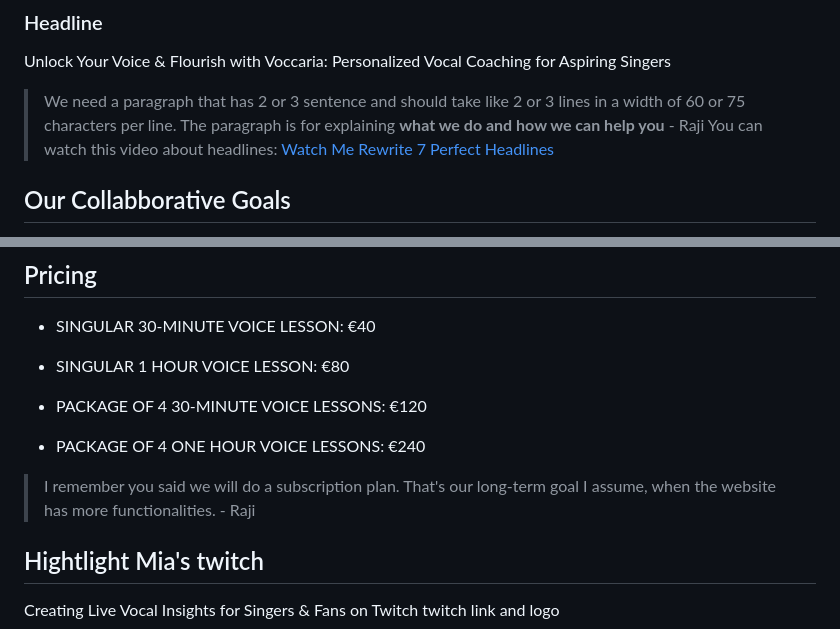
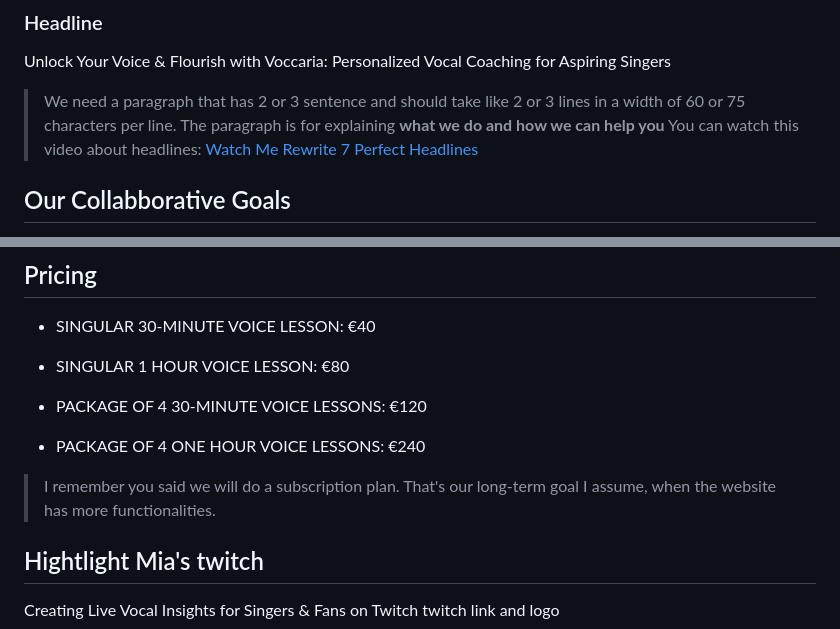
Before and after one commit to rajidevteam/voccaria, a Markdown page: planning/content.md, 2 parts joined by grey strips. Rendered like a GitHub page.

Commit message:
removed raji from content.md

```diff
--- a/planning/content.md
+++ b/planning/content.md
@@ -13,7 +13,7 @@
 
 Unlock Your Voice & Flourish with Voccaria: Personalized Vocal Coaching for Aspiring Singers
 
-> We need a paragraph that has 2 or 3 sentence and should take like 2 or 3 lines in a width of 60 or 75 characters per line. The paragraph is for explaining **what we do and how we can help you** - Raji
+> We need a paragraph that has 2 or 3 sentence and should take like 2 or 3 lines in a width of 60 or 75 characters per line. The paragraph is for explaining **what we do and how we can help you**
 > You can watch this video about headlines:
 > [Watch Me Rewrite 7 Perfect Headlines](https://youtu.be/Ddred_AqShM)
 
@@ -55,7 +55,7 @@ From the [current Voccaria website](https://voccaria.com/)
 
 - PACKAGE OF 4 ONE HOUR VOICE LESSONS: €240
 
-> I remember you said we will do a subscription plan. That's our long-term goal I assume, when the website has more functionalities. - Raji
+> I remember you said we will do a subscription plan. That's our long-term goal I assume, when the website has more functionalities.
 
 ## Hightlight Mia's twitch
 
```
